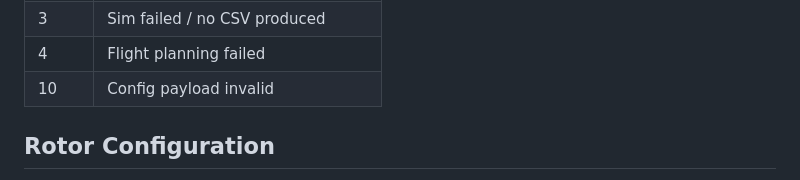
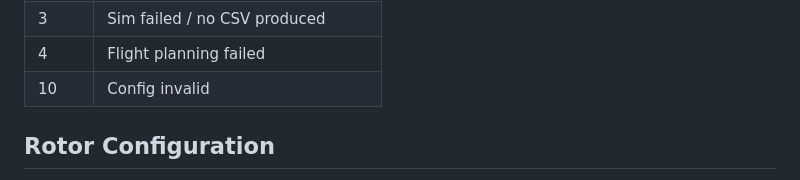
Before and after one commit to ddesai76/windblade, a Markdown page: README.md, the part around the change. Drawn GitHub-style.

```diff
--- a/README.md
+++ b/README.md
@@ -154,7 +154,7 @@ Exit codes:
 | 2 | Build failed |
 | 3 | Sim failed / no CSV produced |
 | 4 | Flight planning failed |
-| 10 | Config payload invalid |
+| 10 | Config invalid |
 
 ## Rotor Configuration
 
```
